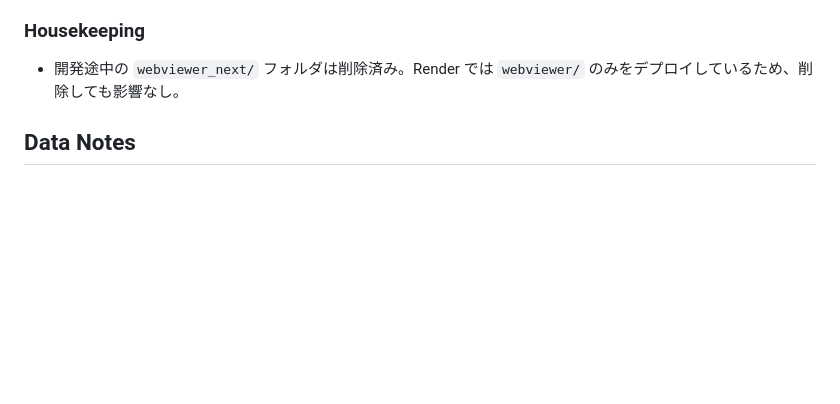
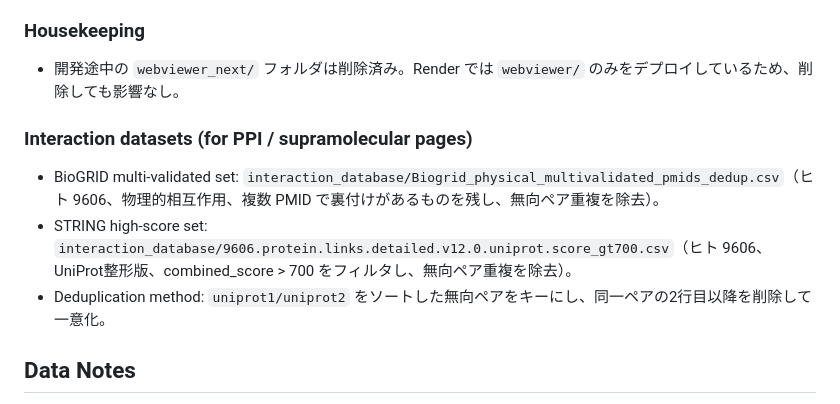
Before and after one commit to kdmtakumi/IDR-CC-webviewer, a Markdown page: README.md, the part around the change. GitHub-like rendering; blank space fills up the shorter version.

Commit message:
Document PPI datasets and dedup method

```diff
--- a/README.md
+++ b/README.md
@@ -53,6 +53,11 @@ Open `http://127.0.0.1:5000/` and authenticate with the shared password (default
 ### Housekeeping
 - 開発途中の `webviewer_next/` フォルダは削除済み。Render では `webviewer/` のみをデプロイしているため、削除しても影響なし。
 
+### Interaction datasets (for PPI / supramolecular pages)
+- BioGRID multi-validated set: `interaction_database/Biogrid_physical_multivalidated_pmids_dedup.csv`（ヒト 9606、物理的相互作用、複数 PMID で裏付けがあるものを残し、無向ペア重複を除去）。
+- STRING high-score set: `interaction_database/9606.protein.links.detailed.v12.0.uniprot.score_gt700.csv`（ヒト 9606、UniProt整形版、combined_score > 700 をフィルタし、無向ペア重複を除去）。
+- Deduplication method: `uniprot1/uniprot2` をソートした無向ペアをキーにし、同一ペアの2行目以降を削除して一意化。
+
 ## Data Notes
 - Both “Browse” (ver6) and Canonical (ver9) tables originate from UniProt proteome UP000005640.
 - The canonical FASTA (`uniprotkb_proteome_UP000005640_2025_10_29_canonical.fasta`) plus ver6 annotations were merged to create `all_human_protein_database_with_IDR-CCinformation_ver9.csv` (83,607 entries).
```
